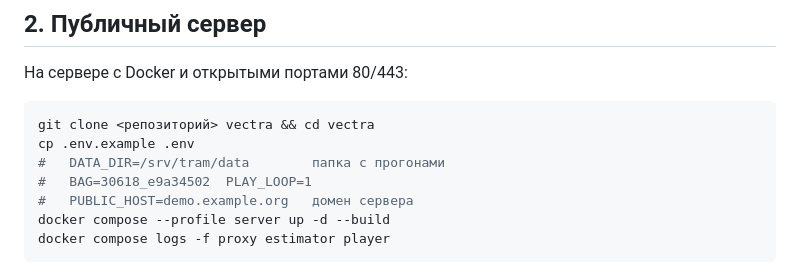
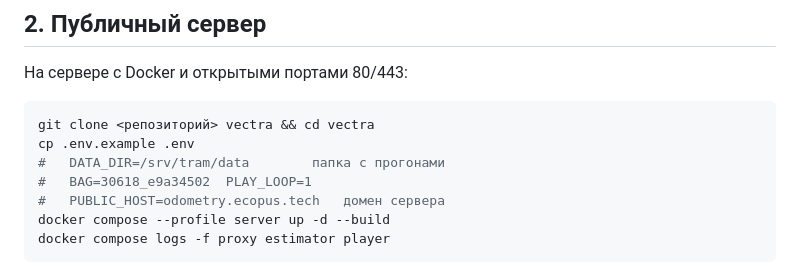
Before and after one commit to kitay-sudo/vectra-tram-odometry, a Markdown page: docs/DEPLOY.md, the part around the change. Drawn GitHub-style.

````diff
--- a/docs/DEPLOY.md
+++ b/docs/DEPLOY.md
@@ -43,7 +43,7 @@ git clone <репозиторий> vectra && cd vectra
 cp .env.example .env
 #   DATA_DIR=/srv/tram/data        папка с прогонами
 #   BAG=30618_e9a34502  PLAY_LOOP=1
-#   PUBLIC_HOST=demo.example.org   домен сервера
+#   PUBLIC_HOST=odometry.ecopus.tech   домен сервера
 docker compose --profile server up -d --build
 docker compose logs -f proxy estimator player
 ```
````
Also changed, not shown: README.md (+3 -1 lines), docs/img/sandbox.png (added).
